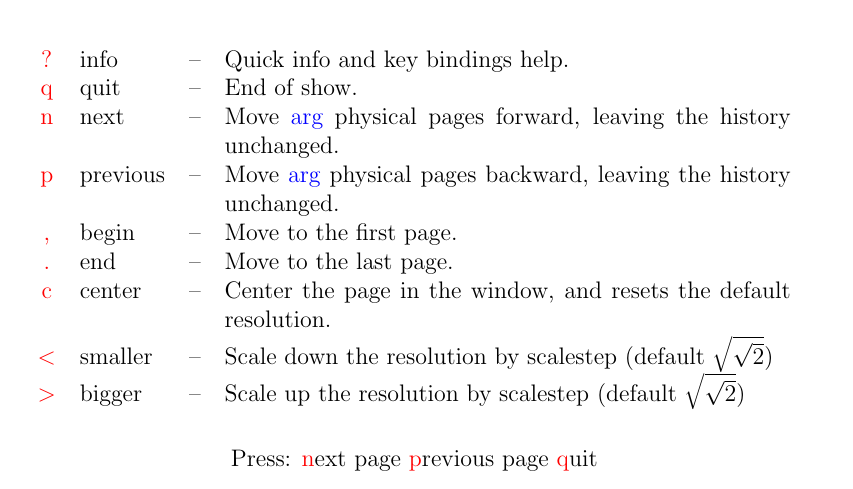
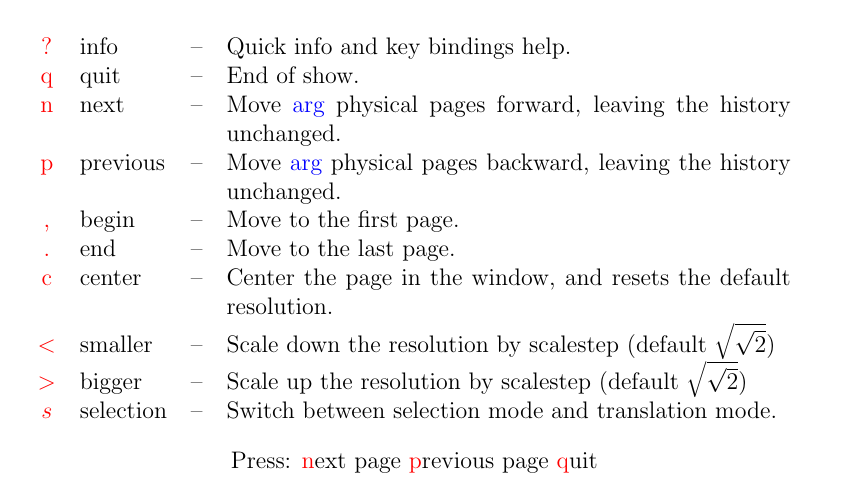
Before and after one commit to diremy/advi, a LaTeX document (tex/splash.tex): part of page 1 of 3, cut so that both start at the same text. Compiled offline with pdfLaTeX.

Commit message:
(s) for selection mode

```diff
--- a/tex/splash.tex
+++ b/tex/splash.tex
@@ -84,6 +84,7 @@ unmarked pages.
 \ikey{c}{center}{Center the page in the window, and resets the default resolution.}
 \ikey{$<$}{smaller}{Scale down the resolution by scalestep (default $\sqrt{\sqrt 2}$)}
 \ikey{$>$}{bigger}{Scale up the resolution by scalestep (default $\sqrt{\sqrt 2}$)}
+\ikey{$s$}{selection}{Switch between selection mode and translation mode.}
 \end{tabularx}
 
 \vspace{\stretch{1}}
```
Also changed, not shown: 1 other file.
